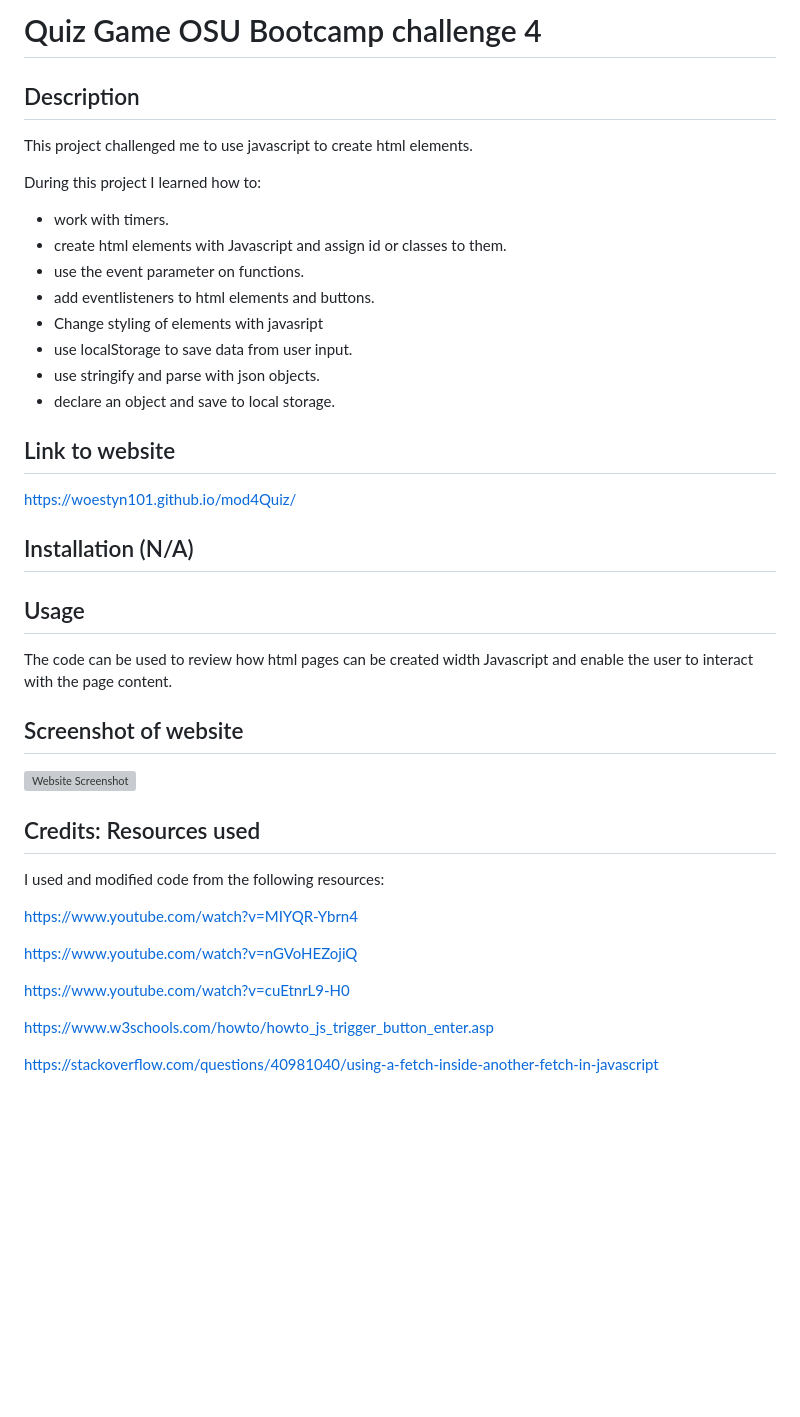
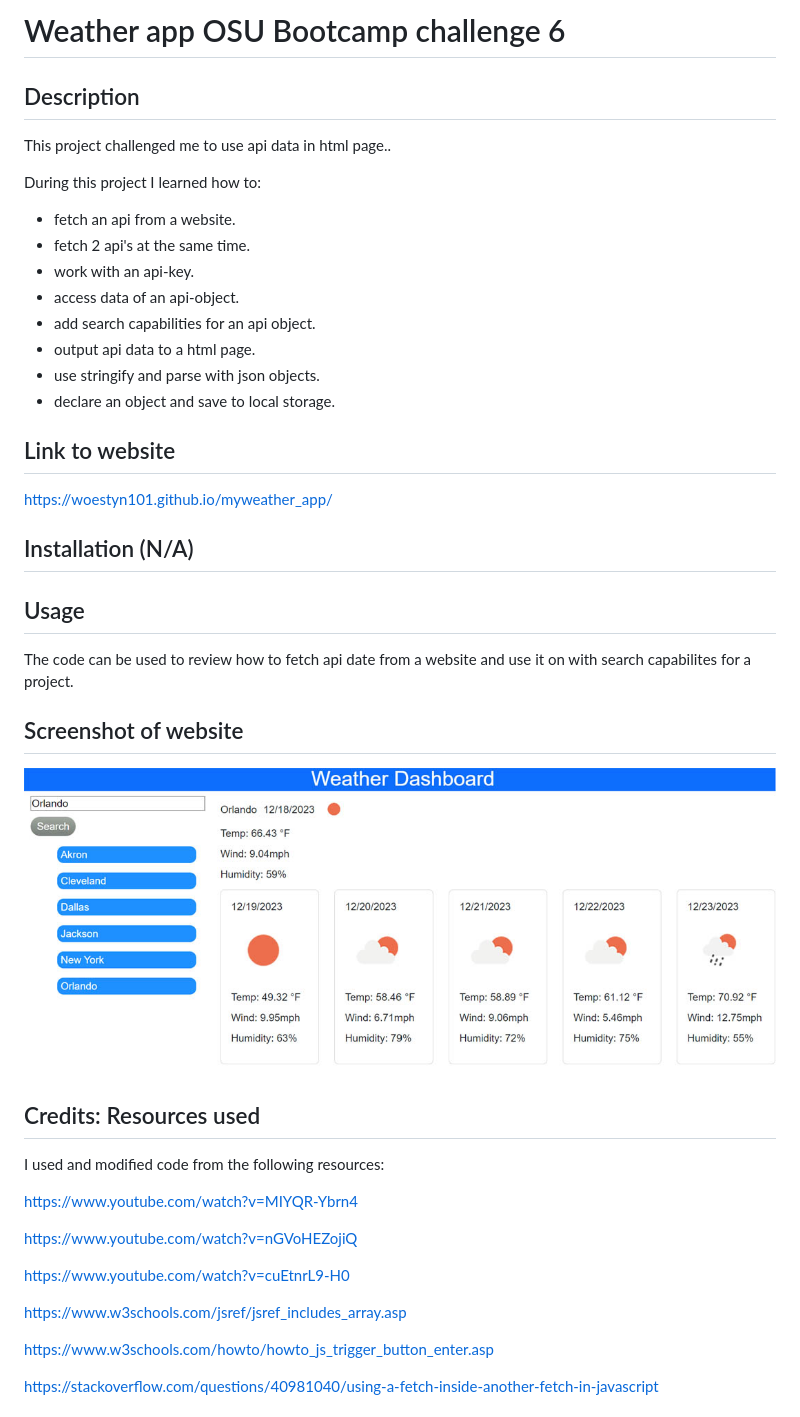
Before and after one commit to woestyn101/myweather_app, a Markdown page: README.md, the part around the change. Rendered like a GitHub page; pictures changed too: assets/images/website_screenshot.jpg (added); blank space fills up the shorter version; grey boxes are pictures that could not be loaded.

```diff
--- a/README.md
+++ b/README.md
@@ -1,30 +1,30 @@
-# Quiz Game OSU Bootcamp challenge 4
+# Weather app OSU Bootcamp challenge 6
 
 ## Description
 
-This project challenged me to use javascript to create html elements.
+This project challenged me to use api data in html page..
 
 During this project I learned how to:
 
-- work with timers.
-- create html elements with Javascript and assign id or classes to them.
-- use the event parameter on functions.
-- add eventlisteners to html elements and buttons.
-- Change styling of elements with javasript
-- use localStorage to save data from user input.
+- fetch an api from a website.
+- fetch 2 api's at the same time.
+- work with an api-key.
+- access data of an api-object.
+- add search capabilities for an api object.
+- output api data to a html page.
 - use stringify and parse with json objects.
 - declare an object and save to local storage.
 
 ## Link to website
 
-https://woestyn101.github.io/mod4Quiz/
+https://woestyn101.github.io/myweather_app/
 
 ## Installation (N/A)
 
 ## Usage
 
-The code can be used to review how html pages can be created
-width Javascript and enable the user to interact with the page content.
+The code can be used to review how to fetch api date from
+a website and use it on with search capabilites for a project.
 
 ## Screenshot of website
 
@@ -40,6 +40,8 @@ https://www.youtube.com/watch?v=nGVoHEZojiQ
 
 https://www.youtube.com/watch?v=cuEtnrL9-H0
 
+https://www.w3schools.com/jsref/jsref_includes_array.asp
+
 https://www.w3schools.com/howto/howto_js_trigger_button_enter.asp
 
 https://stackoverflow.com/questions/40981040/using-a-fetch-inside-another-fetch-in-javascript
```
